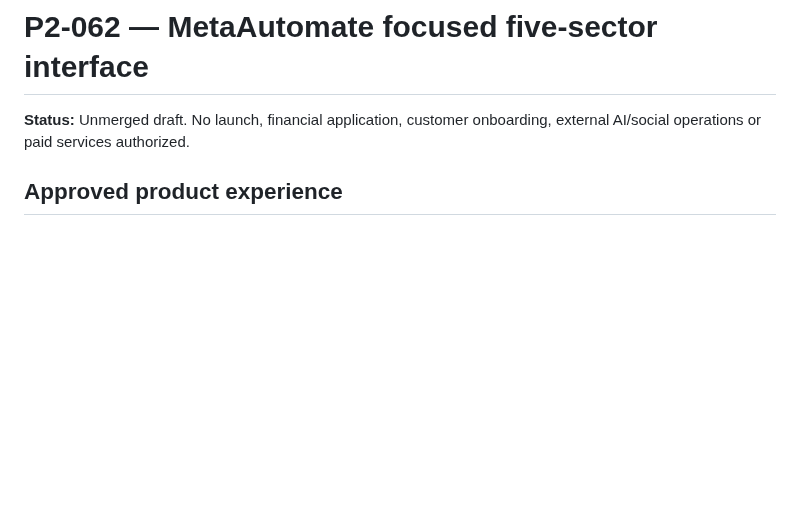
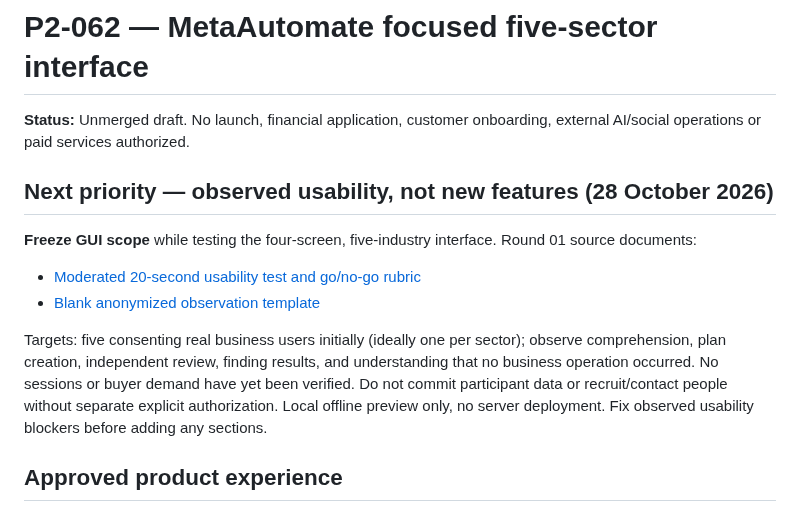
Before and after one commit to AhmadibOfficial/MetaAutomate, a Markdown page: docs/p2-062-unified-workspace-ui.md, the part around the change. Rendered like a GitHub page; blank space fills up the shorter version.

Commit message:
docs(ui): freeze interface scope pending consent-based human usability tests

```diff
--- a/docs/p2-062-unified-workspace-ui.md
+++ b/docs/p2-062-unified-workspace-ui.md
@@ -1,6 +1,14 @@
 # P2-062 — MetaAutomate focused five-sector interface
 
 **Status:** Unmerged draft. No launch, financial application, customer onboarding, external AI/social operations or paid services authorized.
+
+## Next priority — observed usability, not new features (28 October 2026)
+
+**Freeze GUI scope** while testing the four-screen, five-industry interface. Round 01 source documents:
+- [Moderated 20-second usability test and go/no-go rubric](validation/round-01-usability.md)
+- [Blank anonymized observation template](validation/round-01-scorecard-template.csv)
+
+Targets: five consenting real business users initially (ideally one per sector); observe comprehension, plan creation, independent review, finding results, and understanding that no business operation occurred. No sessions or buyer demand have yet been verified. Do not commit participant data or recruit/contact people without separate explicit authorization. Local offline preview only, no server deployment. Fix observed usability blockers before adding any sections.
 
 ## Approved product experience
 Public homepage: one clear value statement, exactly five industry solutions, three explainers, direct link to workspace. Removed excessive home landing sections/cards from the draft homepage, **without deleting historical assets, existing product modules or other application source**.
```
